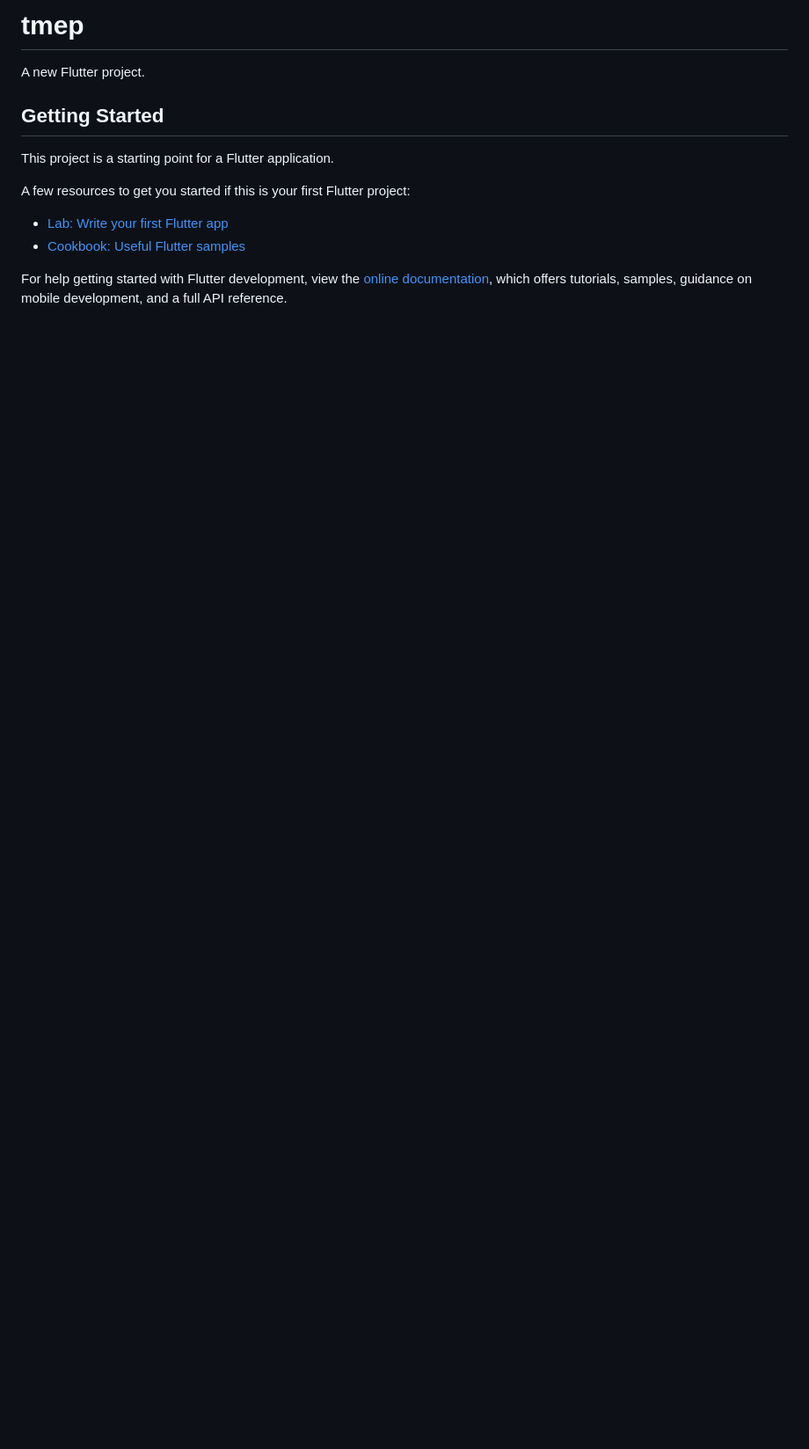
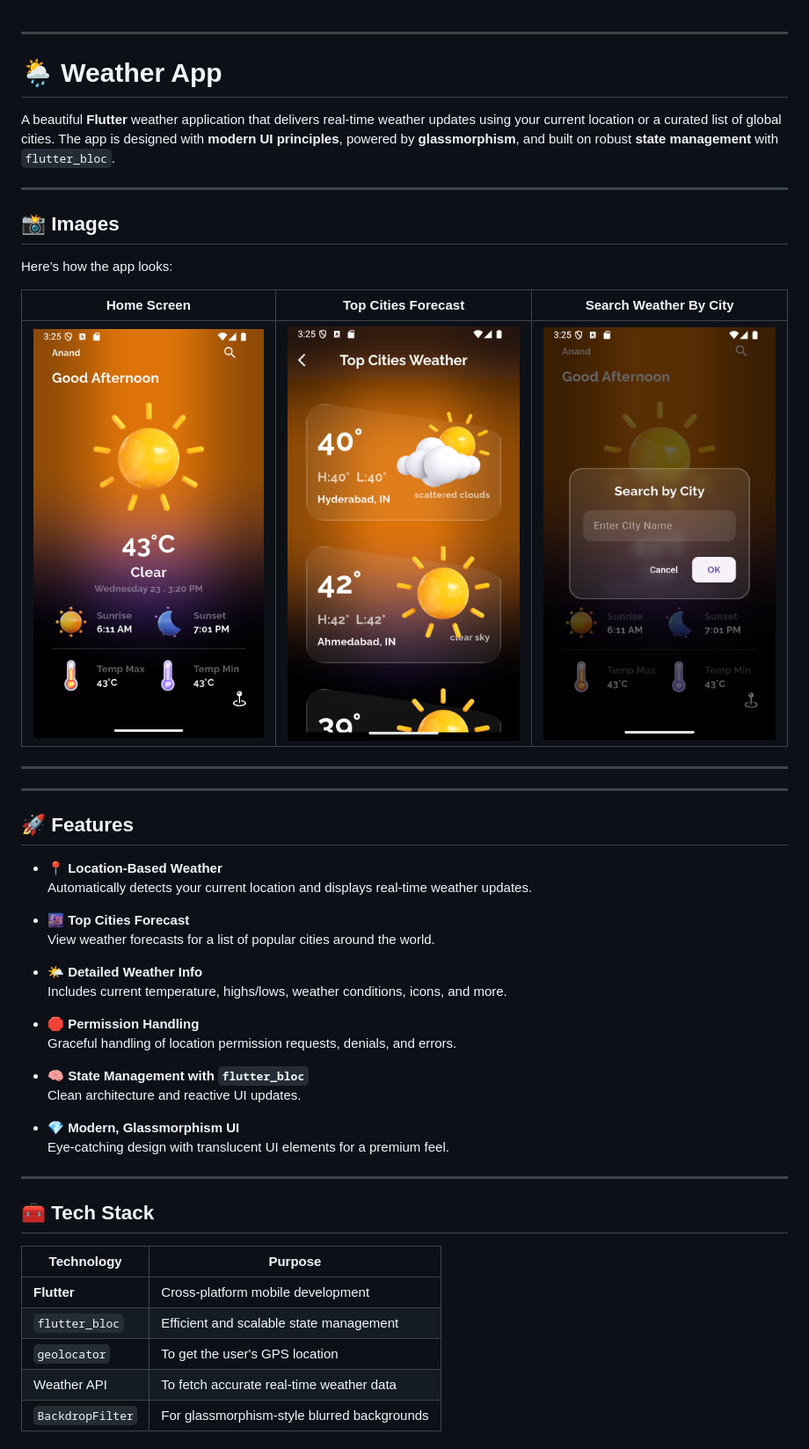
Before and after one commit to Piyush1716/flutter_weather_bloc, a Markdown page: README.md, the part around the change printed below. Shown: that part at 88% size. GitHub-like rendering; pictures changed too: Output/3.png (added), Output/4.png (added), Output/5.png (added); blank space fills up the shorter version.

```diff
--- a/README.md
+++ b/README.md
@@ -1,16 +1,55 @@
-# tmep
 
-A new Flutter project.
 
-## Getting Started
+---
 
-This project is a starting point for a Flutter application.
+# 🌦️ Weather App
 
-A few resources to get you started if this is your first Flutter project:
+A beautiful **Flutter** weather application that delivers real-time weather updates using your current location or a curated list of global cities. The app is designed with **modern UI principles**, powered by **glassmorphism**, and built on robust **state management** with `flutter_bloc`.
 
-- [Lab: Write your first Flutter app](https://docs.flutter.dev/get-started/codelab)
-- [Cookbook: Useful Flutter samples](https://docs.flutter.dev/cookbook)
 
-For help getting started with Flutter development, view the
-[online documentation](https://docs.flutter.dev/), which offers tutorials,
-samples, guidance on mobile development, and a full API reference.
+---
+## 📸 Images
+
+Here’s how the app looks:
+
+| Home Screen                  | Top Cities Forecast             | Search Weather By City             |
+|-----------------------------|----------------------------------|----------------------------------|
+| ![Home](Output/4.png)       | ![Cities](Output/3.png)         | ![Card](Output/5.png)           |
+
+---
+
+---
+
+
+## 🚀 Features
+
+- 📍 **Location-Based Weather**
+  Automatically detects your current location and displays real-time weather updates.
+
+- 🌆 **Top Cities Forecast**
+  View weather forecasts for a list of popular cities around the world.
+
+- 🌤️ **Detailed Weather Info**
+  Includes current temperature, highs/lows, weather conditions, icons, and more.
+
+- 🛑 **Permission Handling**
+  Graceful handling of location permission requests, denials, and errors.
+
+- 🧠 **State Management with `flutter_bloc`**
+  Clean architecture and reactive UI updates.
+
+- 💎 **Modern, Glassmorphism UI**
+  Eye-catching design with translucent UI elements for a premium feel.
+
+---
+
+## 🧰 Tech Stack
+
+| Technology     | Purpose                                    |
+|----------------|---------------------------------------------|
+| **Flutter**     | Cross-platform mobile development            |
+| `flutter_bloc` | Efficient and scalable state management      |
+| `geolocator`   | To get the user's GPS location               |
+| Weather API    | To fetch accurate real-time weather data     |
+| `BackdropFilter` | For glassmorphism-style blurred backgrounds |
+
```
Also changed, not shown: other parts of README.md (+82 -0 lines), Output/1.png (added), Output/2.png (added), 2 other files.
